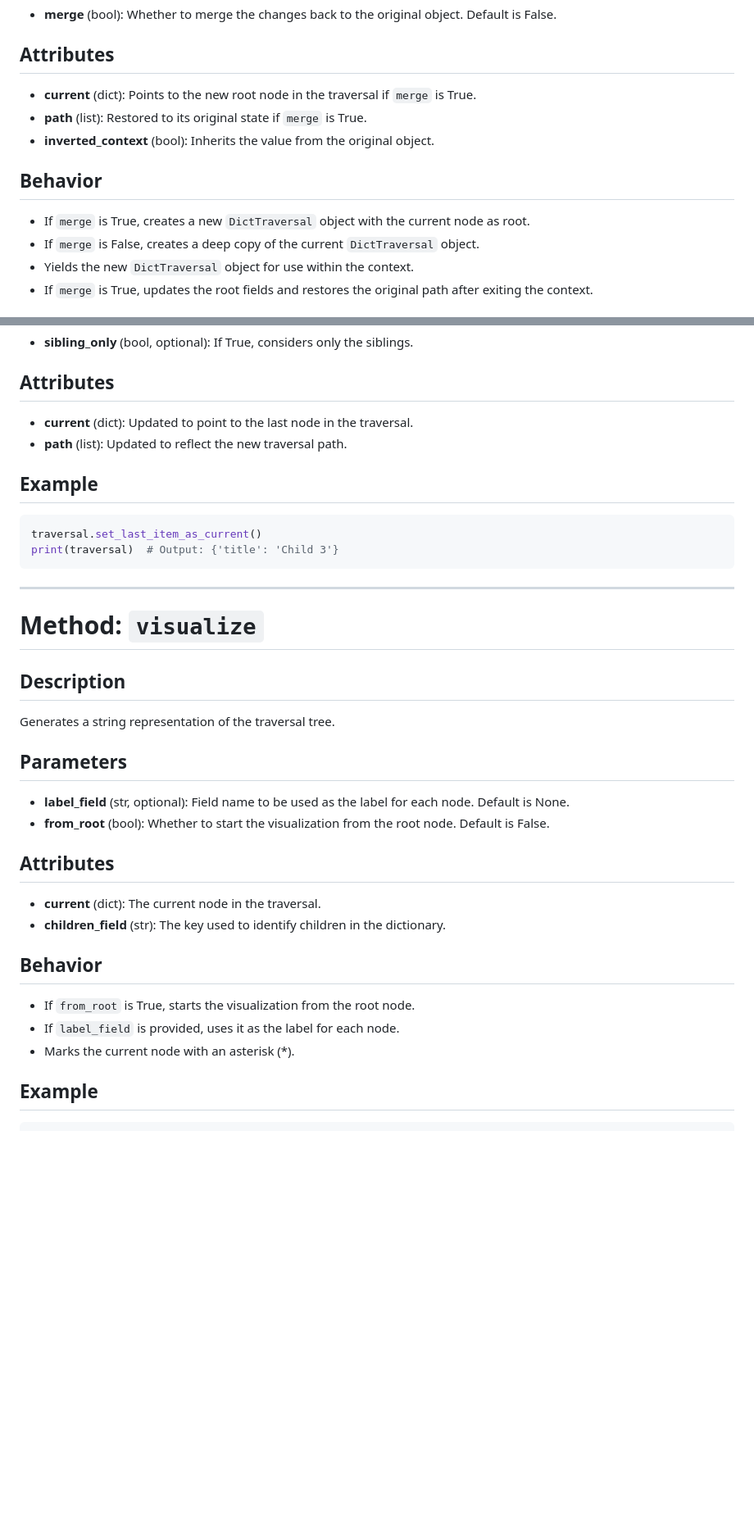
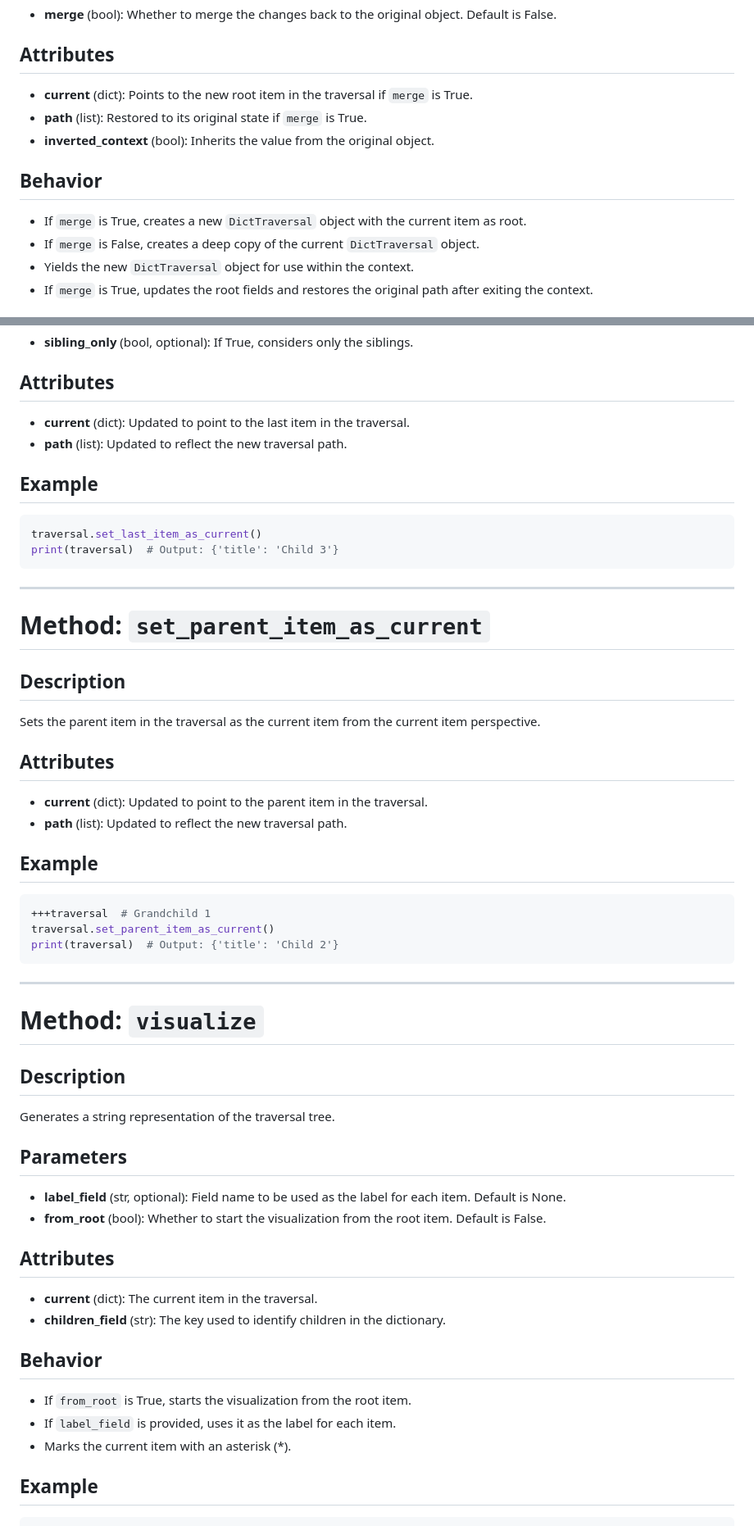
Before and after one commit to markomanninen/draversal, a Markdown page: README.md, 2 parts joined by grey strips. Shown at 82% size. Rendered like a GitHub page; blank space fills up the shorter version.

````diff
--- a/README.md
+++ b/README.md
@@ -773,11 +863,11 @@ Context manager for temporarily setting a new root for traversal.
 ## Parameters
 - __merge__ (bool): Whether to merge the changes back to the original object. Default is False.
 ## Attributes
-- __current__ (dict): Points to the new root node in the traversal if `merge` is True.
+- __current__ (dict): Points to the new root item in the traversal if `merge` is True.
 - __path__ (list): Restored to its original state if `merge` is True.
 - __inverted_context__ (bool): Inherits the value from the original object.
 ## Behavior
- - If `merge` is True, creates a new `DictTraversal` object with the current node as root.
+ - If `merge` is True, creates a new `DictTraversal` object with the current item as root.
  - If `merge` is False, creates a deep copy of the current `DictTraversal` object.
  - Yields the new `DictTraversal` object for use within the context.
  - If `merge` is True, updates the root fields and restores the original path after exiting the context.
@@ -926,7 +1028,7 @@ Sets the last item in the traversal as the current item from the current item pe
 ## Parameters
 - __sibling_only__ (bool, optional): If True, considers only the siblings.
 ## Attributes
-- __current__ (dict): Updated to point to the last node in the traversal.
+- __current__ (dict): Updated to point to the last item in the traversal.
 - __path__ (list): Updated to reflect the new traversal path.
 ## Example
  ```python
@@ -936,21 +1038,42 @@ Sets the last item in the traversal as the current item from the current item pe
 
 ---
 
+
+
+# Method: `set_parent_item_as_current`
+
+## Description
+Sets the parent item in the traversal as the current item from the current item perspective.
+
+## Attributes
+- __current__ (dict): Updated to point to the parent item in the traversal.
+- __path__ (list): Updated to reflect the new traversal path.
+## Example
+ ```python
+ +++traversal  # Grandchild 1
+ traversal.set_parent_item_as_current()
+ print(traversal)  # Output: {'title': 'Child 2'}
+ ```
+
+---
+
+
+
 # Method: `visualize`
 
 ## Description
 Generates a string representation of the traversal tree.
 
 ## Parameters
-- __label_field__ (str, optional): Field name to be used as the label for each node. Default is None.
-- __from_root__ (bool): Whether to start the visualization from the root node. Default is False.
+- __label_field__ (str, optional): Field name to be used as the label for each item. Default is None.
+- __from_root__ (bool): Whether to start the visualization from the root item. Default is False.
 ## Attributes
-- __current__ (dict): The current node in the traversal.
+- __current__ (dict): The current item in the traversal.
 - __children_field__ (str): The key used to identify children in the dictionary.
 ## Behavior
- - If `from_root` is True, starts the visualization from the root node.
- - If `label_field` is provided, uses it as the label for each node.
- - Marks the current node with an asterisk (*).
+ - If `from_root` is True, starts the visualization from the root item.
+ - If `label_field` is provided, uses it as the label for each item.
+ - Marks the current item with an asterisk (*).
 
 ## Example
  ```python
````
Also changed, not shown: other parts of README.md (+173 -73 lines).
